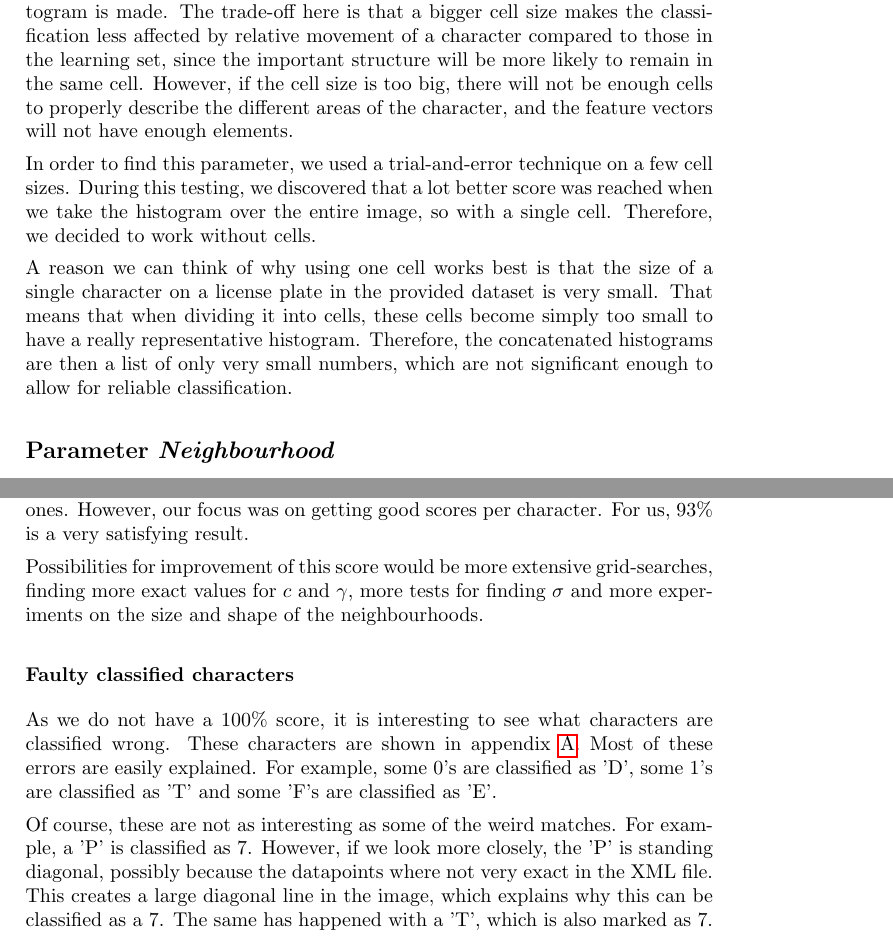
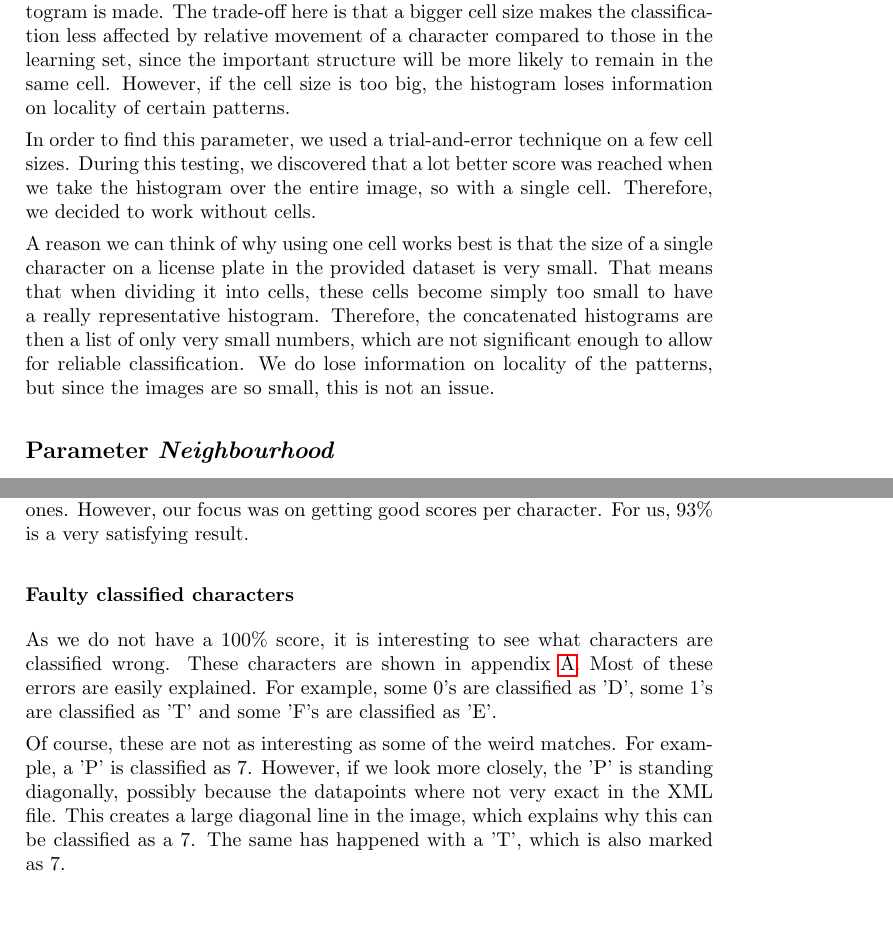
Before and after one commit to taddeus/licenseplates, a LaTeX document (docs/report.tex): two parts of pages 11 and 13 of 18, joined at a grey line, cut so that both start at the same text, the shorter picture padded with empty space. Compiled offline with pdfLaTeX.

Commit message:
Changed typos and bad sentences in report.

```diff
--- a/docs/report.tex
+++ b/docs/report.tex
@@ -451,9 +449,8 @@ The cell size of the Local Binary Patterns determines over what region a
 histogram is made. The trade-off here is that a bigger cell size makes the
 classification less affected by relative movement of a character compared to
 those in the learning set, since the important structure will be more likely to
-remain in the same cell. However, if the cell size is too big, there will not
-be enough cells to properly describe the different areas of the character, and
-the feature vectors will not have enough elements.
+remain in the same cell. However, if the cell size is too big, the histogram
+loses information on locality of certain patterns.
 
 In order to find this parameter, we used a trial-and-error technique on a few
 cell sizes. During this testing, we discovered that a lot better score was
@@ -465,7 +462,9 @@ single character on a license plate in the provided dataset is very small.
 That means that when dividing it into cells, these cells become simply too
 small to have a really representative histogram. Therefore, the
 concatenated histograms are then a list of only very small numbers, which
-are not significant enough to allow for reliable classification.
+are not significant enough to allow for reliable classification. We do lose
+information on locality of the patterns, but since the images are so small,
+this is not an issue.
 
 \subsection{Parameter \emph{Neighbourhood}}
 
@@ -557,11 +556,6 @@ get a score of $0.93^6 = 0.647$, so $64.7\%$. That is not particularly
 good compared to the commercial ones. However, our focus was on getting
 good scores per character. For us, $93\%$ is a very satisfying result.
 
-Possibilities for improvement of this score would be more extensive
-grid-searches, finding more exact values for $c$ and $\gamma$, more tests
-for finding $\sigma$ and more experiments on the size and shape of the
-neighbourhoods.
-
 \subsubsection*{Faulty classified characters}
 
 As we do not have a $100\%$ score, it is interesting to see what characters are
@@ -571,10 +565,10 @@ these errors are easily explained. For example, some 0's are classified as
 
 Of course, these are not as interesting as some of the weird matches. For
 example, a 'P' is classified as 7. However, if we look more closely, the 'P' is
-standing diagonal, possibly because the datapoints where not very exact in the
-XML file. This creates a large diagonal line in the image, which explains why
-this can be classified as a 7. The same has happened with a 'T', which is also
-marked as 7.
+standing diagonally, possibly because the datapoints where not very exact in
+the XML file. This creates a large diagonal line in the image, which explains
+why this can be classified as a 7. The same has happened with a 'T', which is
+also marked as 7.
 
 Other strange matches include a 'Z' as a 9, but this character has a lot of
 noise surrounding it, which makes classification harder, and a 3 that is
```
Also changed, not shown: docs/report.tex (28 more changed lines).
